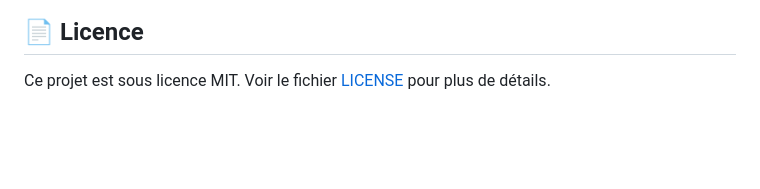
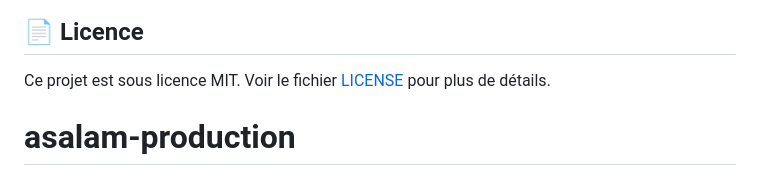
Before and after one commit to radoi5873-commits/asalam-production, a Markdown page: README.md, the part around the change. Rendered like a GitHub page; blank space fills up the shorter version.

Commit message:
premier commit

```diff
--- a/README.md
+++ b/README.md
@@ -58,3 +58,4 @@ Accessible via la route `/pro.html` avec le code d'accès : **`pro123`**
 
 ## 📄 Licence
 Ce projet est sous licence MIT. Voir le fichier [LICENSE](./LICENSE) pour plus de détails.
+# asalam-production
```
